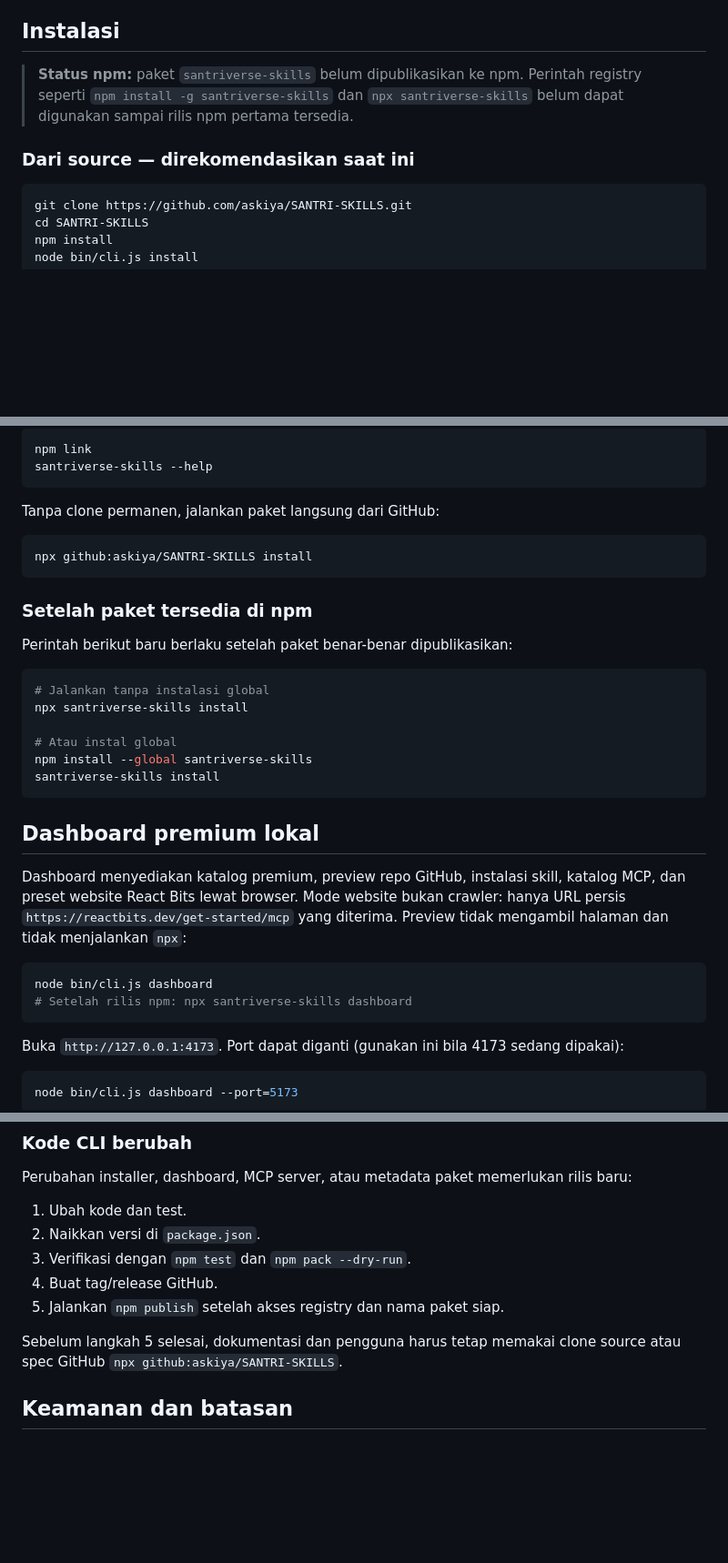
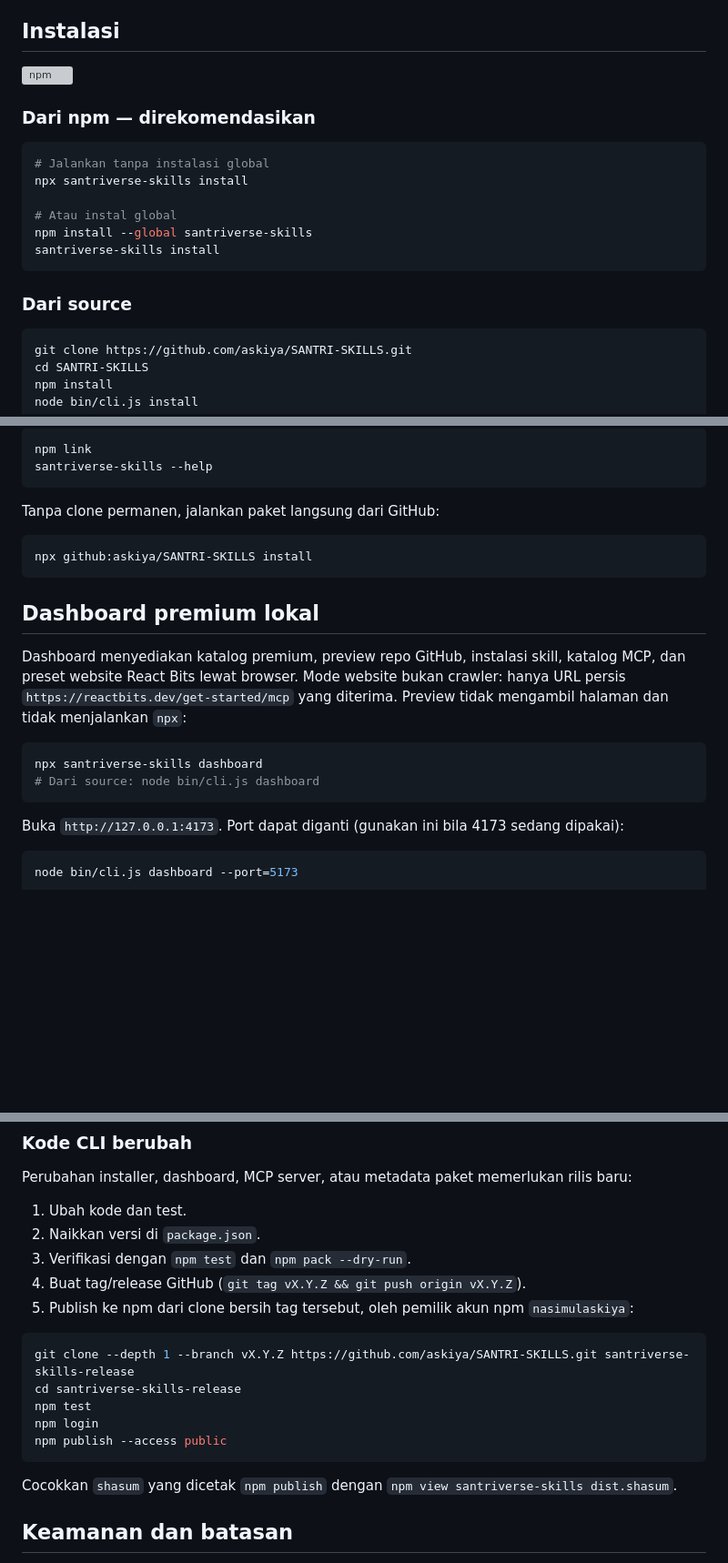
Before and after one commit to askiya/SANTRI-SKILLS, a Markdown page: README.md, 3 parts joined by grey strips. Shown at 91% size. Drawn GitHub-style; blank space fills up the shorter version; grey boxes are pictures that could not be loaded.

Commit message:
docs: santriverse-skills is on npm
- npx santriverse-skills / npm install -g as the primary install path,
  with an npm version badge; drop the "not yet published" notes
- release steps: publish from a clean clone of the tag, then match the
  shasum against `npm view santriverse-skills dist.shasum`

Co-Authored-By: Claude Opus 5.5 <noreply@anthropic.com>

````diff
--- a/README.md
+++ b/README.md
@@ -22,9 +22,20 @@ CLI tanpa dependency runtime untuk memasang koleksi **Google Apps Script Skills*
 
 ## Instalasi
 
-> **Status npm:** paket `santriverse-skills` belum dipublikasikan ke npm. Perintah registry seperti `npm install -g santriverse-skills` dan `npx santriverse-skills` belum dapat digunakan sampai rilis npm pertama tersedia.
+[![npm](https://img.shields.io/npm/v/santriverse-skills)](https://www.npmjs.com/package/santriverse-skills)
 
-### Dari source — direkomendasikan saat ini
+### Dari npm — direkomendasikan
+
+```bash
+# Jalankan tanpa instalasi global
+npx santriverse-skills install
+
+# Atau instal global
+npm install --global santriverse-skills
+santriverse-skills install
+```
+
+### Dari source
 
 ```bash
 git clone https://github.com/askiya/SANTRI-SKILLS.git
@@ -46,26 +57,13 @@ Tanpa clone permanen, jalankan paket langsung dari GitHub:
 npx github:askiya/SANTRI-SKILLS install
 ```
 
-### Setelah paket tersedia di npm
-
-Perintah berikut baru berlaku setelah paket benar-benar dipublikasikan:
-
-```bash
-# Jalankan tanpa instalasi global
-npx santriverse-skills install
-
-# Atau instal global
-npm install --global santriverse-skills
-santriverse-skills install
-```
-
 ## Dashboard premium lokal
 
 Dashboard menyediakan katalog premium, preview repo GitHub, instalasi skill, katalog MCP, dan preset website React Bits lewat browser. Mode website bukan crawler: hanya URL persis `https://reactbits.dev/get-started/mcp` yang diterima. Preview tidak mengambil halaman dan tidak menjalankan `npx`:
 
 ```bash
-node bin/cli.js dashboard
-# Setelah rilis npm: npx santriverse-skills dashboard
+npx santriverse-skills dashboard
+# Dari source: node bin/cli.js dashboard
 ```
 
 Buka `http://127.0.0.1:4173`. Port dapat diganti (gunakan ini bila 4173 sedang dipakai):
@@ -296,10 +294,18 @@ Perubahan installer, dashboard, MCP server, atau metadata paket memerlukan rilis
 1. Ubah kode dan test.
 2. Naikkan versi di `package.json`.
 3. Verifikasi dengan `npm test` dan `npm pack --dry-run`.
-4. Buat tag/release GitHub.
-5. Jalankan `npm publish` setelah akses registry dan nama paket siap.
+4. Buat tag/release GitHub (`git tag vX.Y.Z && git push origin vX.Y.Z`).
+5. Publish ke npm dari clone bersih tag tersebut, oleh pemilik akun npm `nasimulaskiya`:
 
-Sebelum langkah 5 selesai, dokumentasi dan pengguna harus tetap memakai clone source atau spec GitHub `npx github:askiya/SANTRI-SKILLS`.
+```bash
+git clone --depth 1 --branch vX.Y.Z https://github.com/askiya/SANTRI-SKILLS.git santriverse-skills-release
+cd santriverse-skills-release
+npm test
+npm login
+npm publish --access public
+```
+
+Cocokkan `shasum` yang dicetak `npm publish` dengan `npm view santriverse-skills dist.shasum`.
 
 ## Keamanan dan batasan
 
````
